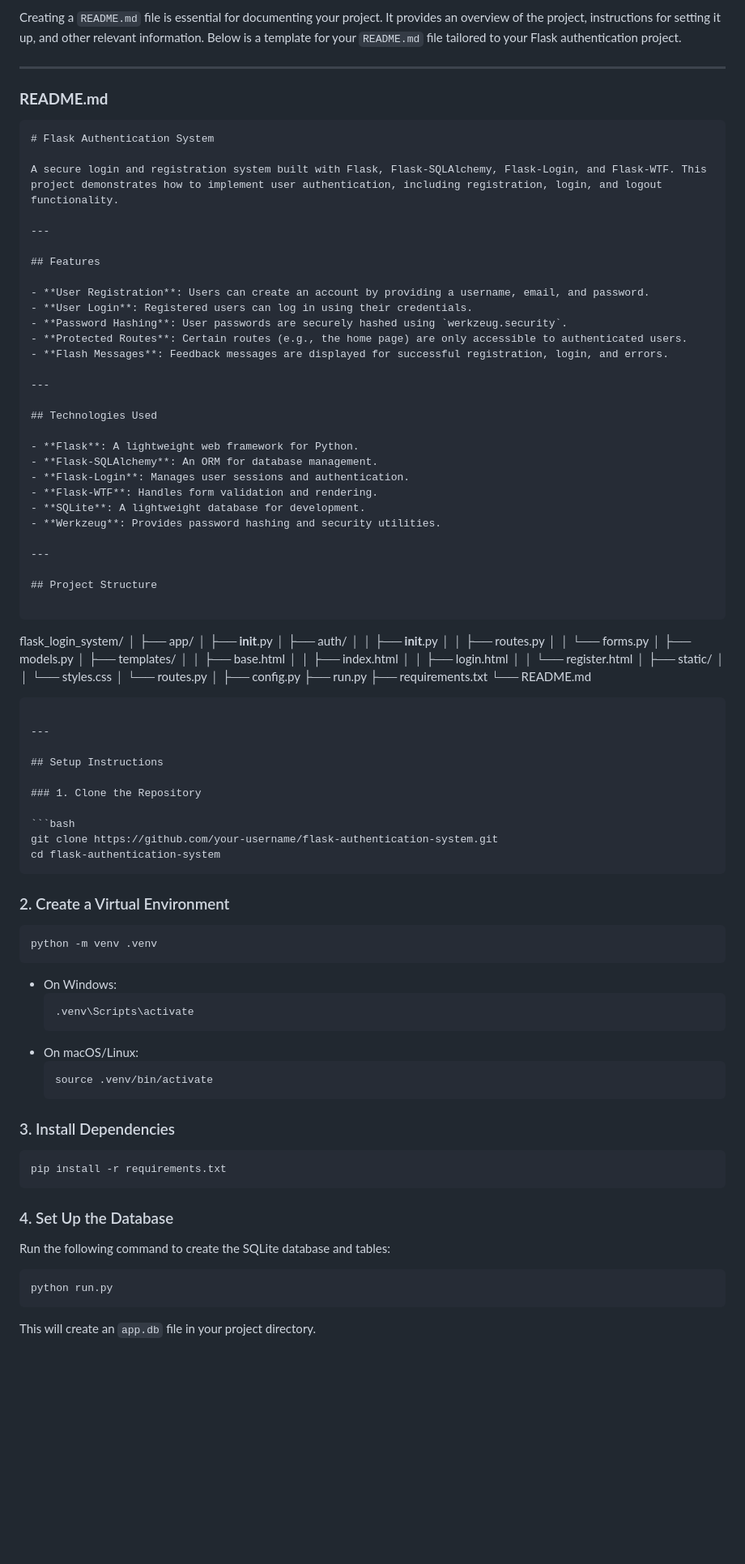
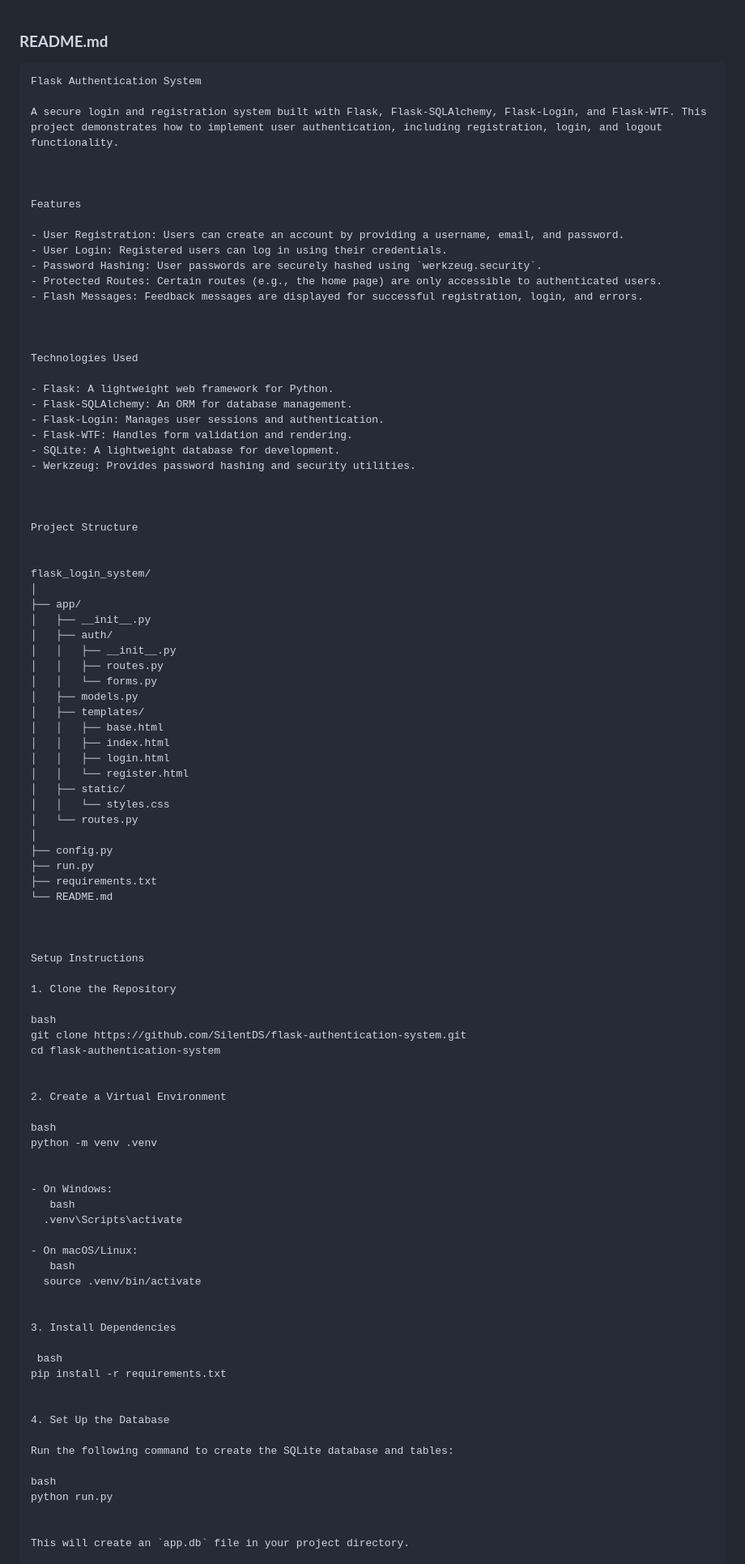
Before and after one commit to Silent-DS/python-authentication, a Markdown page: README.md, the part around one of its changes. Shown at 81% size. Rendered like a GitHub page; blank space fills up the shorter version.

Commit message:
Updated README.md with new instructions and features

````diff
--- a/README.md
+++ b/README.md
@@ -1,40 +1,37 @@
-Creating a `README.md` file is essential for documenting your project. It provides an overview of the project, instructions for setting it up, and other relevant information. Below is a template for your `README.md` file tailored to your Flask authentication project.
-
----
 
 ### **README.md**
 
 ```markdown
-# Flask Authentication System
+Flask Authentication System
 
 A secure login and registration system built with Flask, Flask-SQLAlchemy, Flask-Login, and Flask-WTF. This project demonstrates how to implement user authentication, including registration, login, and logout functionality.
 
----
 
-## Features
 
-- **User Registration**: Users can create an account by providing a username, email, and password.
-- **User Login**: Registered users can log in using their credentials.
-- **Password Hashing**: User passwords are securely hashed using `werkzeug.security`.
-- **Protected Routes**: Certain routes (e.g., the home page) are only accessible to authenticated users.
-- **Flash Messages**: Feedback messages are displayed for successful registration, login, and errors.
+Features
 
----
+- User Registration: Users can create an account by providing a username, email, and password.
+- User Login: Registered users can log in using their credentials.
+- Password Hashing: User passwords are securely hashed using `werkzeug.security`.
+- Protected Routes: Certain routes (e.g., the home page) are only accessible to authenticated users.
+- Flash Messages: Feedback messages are displayed for successful registration, login, and errors.
 
-## Technologies Used
 
-- **Flask**: A lightweight web framework for Python.
-- **Flask-SQLAlchemy**: An ORM for database management.
-- **Flask-Login**: Manages user sessions and authentication.
-- **Flask-WTF**: Handles form validation and rendering.
-- **SQLite**: A lightweight database for development.
-- **Werkzeug**: Provides password hashing and security utilities.
 
----
+Technologies Used
 
-## Project Structure
+- Flask: A lightweight web framework for Python.
+- Flask-SQLAlchemy: An ORM for database management.
+- Flask-Login: Manages user sessions and authentication.
+- Flask-WTF: Handles form validation and rendering.
+- SQLite: A lightweight database for development.
+- Werkzeug: Provides password hashing and security utilities.
 
-```
+
+
+Project Structure
+
+
 flask_login_system/
 │
 ├── app/
@@ -57,47 +54,46 @@ flask_login_system/
 ├── run.py
 ├── requirements.txt
 └── README.md
-```
 
----
 
-## Setup Instructions
 
-### 1. Clone the Repository
+Setup Instructions
 
-```bash
-git clone https://github.com/your-username/flask-authentication-system.git
+1. Clone the Repository
+
+bash
+git clone https://github.com/SilentDS/flask-authentication-system.git
 cd flask-authentication-system
-```
 
-### 2. Create a Virtual Environment
 
-```bash
+2. Create a Virtual Environment
+
+bash
 python -m venv .venv
-```
+
 
 - On Windows:
-  ```bash
+   bash
   .venv\Scripts\activate
-  ```
+
 - On macOS/Linux:
-  ```bash
+   bash
   source .venv/bin/activate
-  ```
 
-### 3. Install Dependencies
 
-```bash
+3. Install Dependencies
+
+ bash
 pip install -r requirements.txt
-```
 
-### 4. Set Up the Database
+
+4. Set Up the Database
 
 Run the following command to create the SQLite database and tables:
 
-```bash
+bash
 python run.py
-```
+
 
 This will create an `app.db` file in your project directory.
 
````
Also changed, not shown: other parts of README.md (+23 -23 lines).
